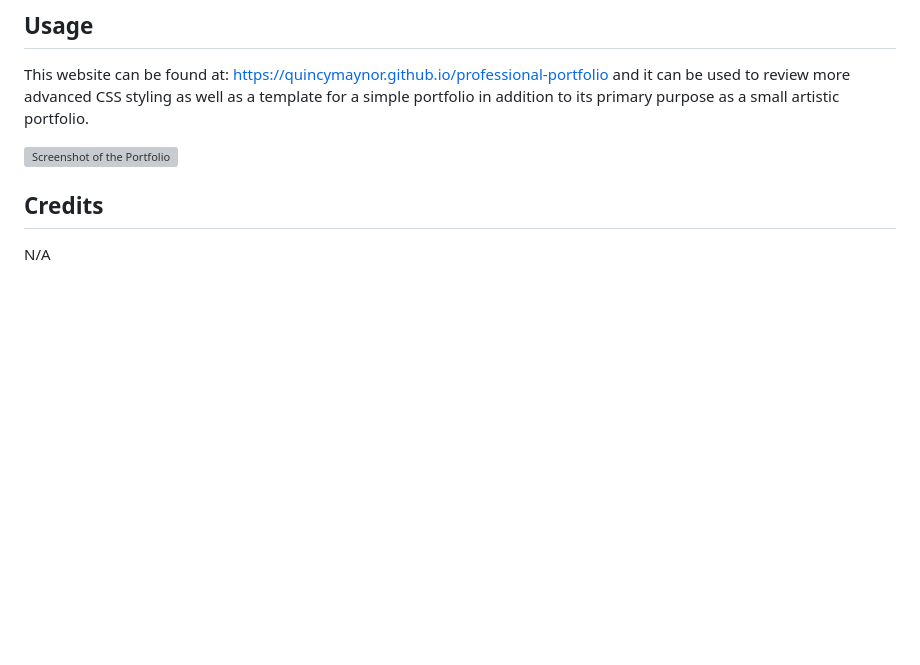
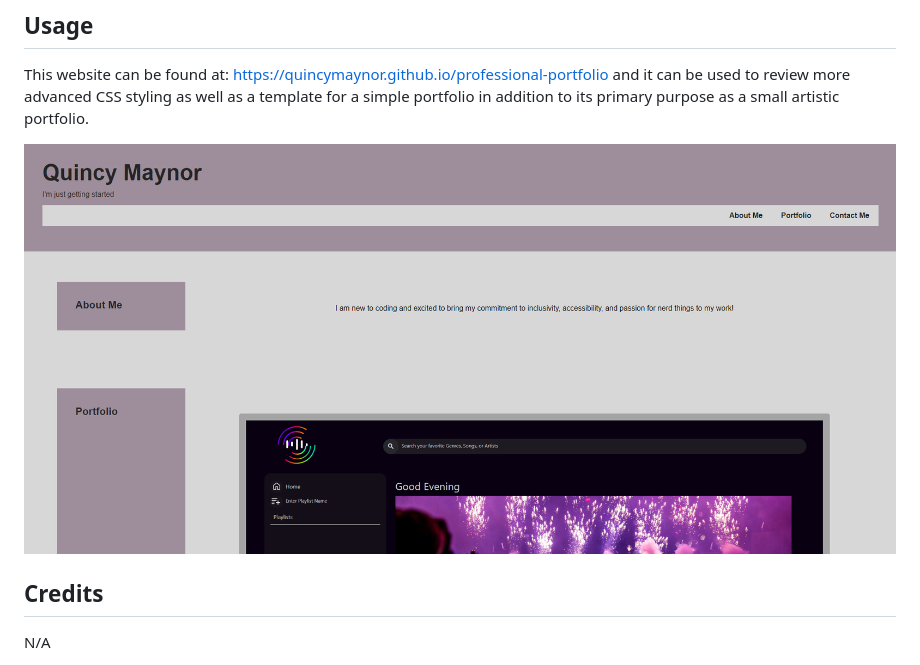
Before and after one commit to quincymaynor/professional-portfolio, a Markdown page: README.md, the part around the change. Drawn GitHub-style; pictures changed too: assets/images/ProfessionalPortfolioScreenshot.png (added); blank space fills up the shorter version; grey boxes are pictures that could not be loaded.

```diff
--- a/README.md
+++ b/README.md
@@ -13,7 +13,7 @@ N/A
 This website can be found at: https://quincymaynor.github.io/professional-portfolio
 and it can be used to review more advanced CSS styling as well as a template for a simple portfolio in addition to its primary purpose as a small artistic portfolio.
 
-![Screenshot of the Portfolio](/assets/images/Professional%20Portfolio%20Screenshots.pdf)
+![Screenshot of the Portfolio](/assets/images/ProfessionalPortfolioScreenshot.png)
 
 ## Credits
 
```
Also changed, not shown: 1 other file.
